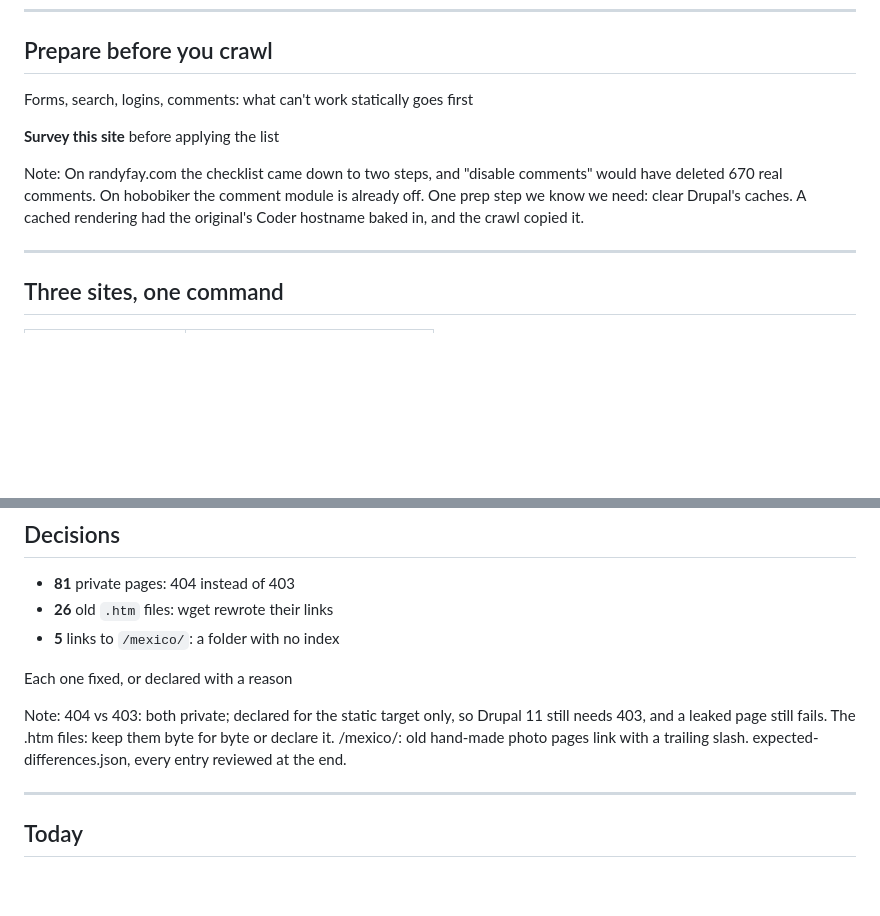
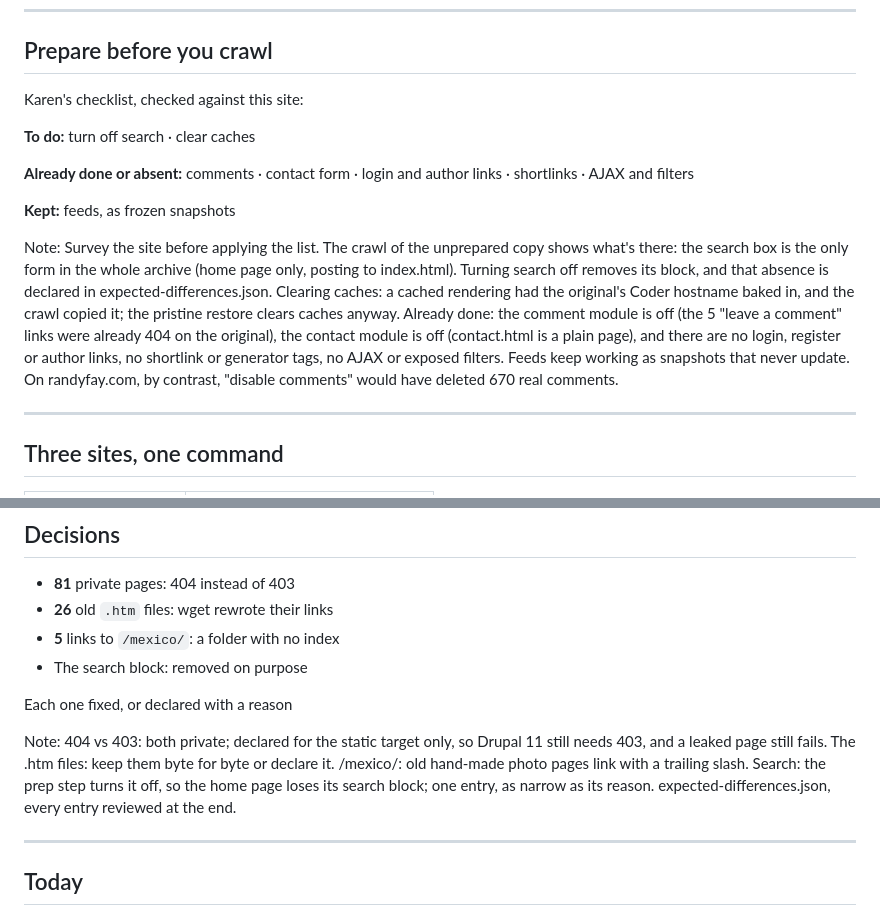
Before and after one commit to rfay/hobobiker-migration-slides, a Markdown page: slides/part2-the-last-ride.md, 2 parts joined by grey strips. Drawn GitHub-style; blank space fills up the shorter version.

Commit message:
Improve prep

```diff
--- a/slides/part2-the-last-ride.md
+++ b/slides/part2-the-last-ride.md
@@ -55,12 +55,16 @@ Three articles: the approach, HTTrack, and the Static Generator module. Drupal 7
 
 ## Prepare before you crawl
 
-Forms, search, logins, comments: what can't work statically goes first
+Karen's checklist, checked against this site:
 
-**Survey this site** before applying the list
+**To do:** turn off search · clear caches
+
+**Already done or absent:** comments · contact form · login and author links · shortlinks · AJAX and filters
+
+**Kept:** feeds, as frozen snapshots
 
 Note:
-On randyfay.com the checklist came down to two steps, and "disable comments" would have deleted 670 real comments. On hobobiker the comment module is already off. One prep step we know we need: clear Drupal's caches. A cached rendering had the original's Coder hostname baked in, and the crawl copied it.
+Survey the site before applying the list. The crawl of the unprepared copy shows what's there: the search box is the only form in the whole archive (home page only, posting to index.html). Turning search off removes its block, and that absence is declared in expected-differences.json. Clearing caches: a cached rendering had the original's Coder hostname baked in, and the crawl copied it; the pristine restore clears caches anyway. Already done: the comment module is off (the 5 "leave a comment" links were already 404 on the original), the contact module is off (contact.html is a plain page), and there are no login, register or author links, no shortlink or generator tags, no AJAX or exposed filters. Feeds keep working as snapshots that never update. On randyfay.com, by contrast, "disable comments" would have deleted 670 real comments.
 
 ---
 
@@ -104,11 +108,12 @@ No-preparation control run, this morning. The first run had 320 failures: the ca
 * **81** private pages: 404 instead of 403
 * **26** old `.htm` files: wget rewrote their links
 * **5** links to `/mexico/`: a folder with no index
+* The search block: removed on purpose
 
 Each one fixed, or declared with a reason
 
 Note:
-404 vs 403: both private; declared for the static target only, so Drupal 11 still needs 403, and a leaked page still fails. The .htm files: keep them byte for byte or declare it. /mexico/: old hand-made photo pages link with a trailing slash. expected-differences.json, every entry reviewed at the end.
+404 vs 403: both private; declared for the static target only, so Drupal 11 still needs 403, and a leaked page still fails. The .htm files: keep them byte for byte or declare it. /mexico/: old hand-made photo pages link with a trailing slash. Search: the prep step turns it off, so the home page loses its search block; one entry, as narrow as its reason. expected-differences.json, every entry reviewed at the end.
 
 ---
 
```
